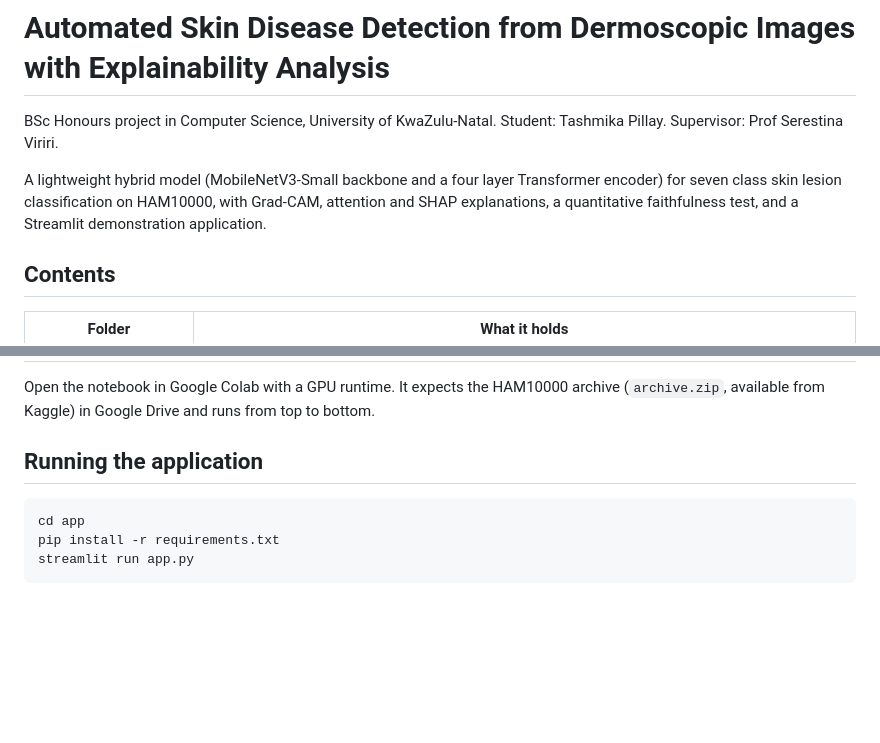
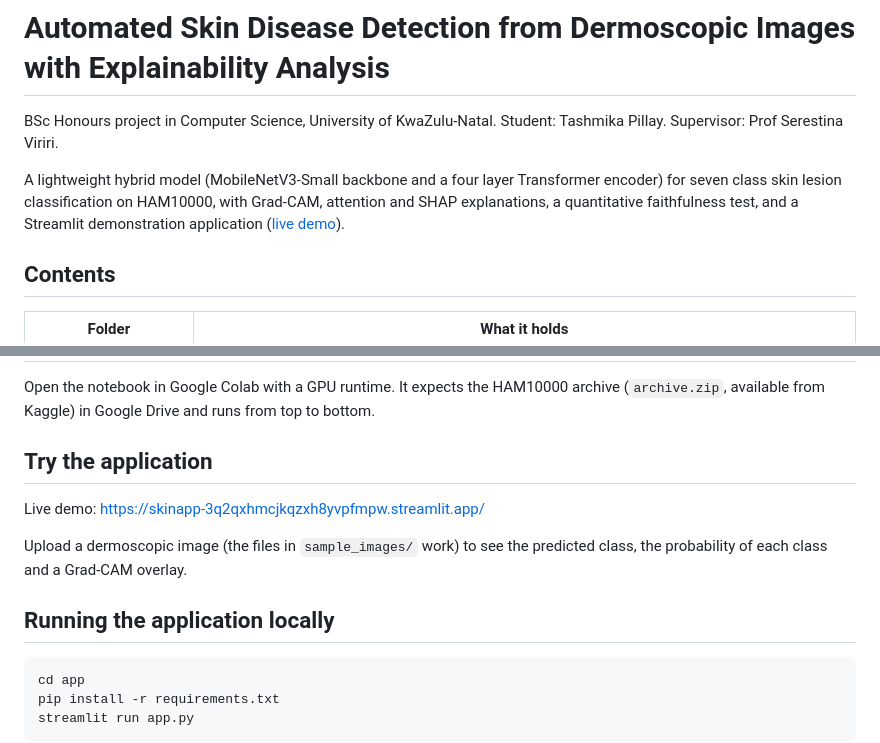
Before and after one commit to tashmikapillay/HONOURS, a Markdown page: README.md, 2 parts joined by grey strips. GitHub-like rendering; blank space fills up the shorter version.

Commit message:
Add live app link to README

````diff
--- a/README.md
+++ b/README.md
@@ -3,7 +3,7 @@
 BSc Honours project in Computer Science, University of KwaZulu-Natal.
 Student: Tashmika Pillay. Supervisor: Prof Serestina Viriri.
 
-A lightweight hybrid model (MobileNetV3-Small backbone and a four layer Transformer encoder) for seven class skin lesion classification on HAM10000, with Grad-CAM, attention and SHAP explanations, a quantitative faithfulness test, and a Streamlit demonstration application.
+A lightweight hybrid model (MobileNetV3-Small backbone and a four layer Transformer encoder) for seven class skin lesion classification on HAM10000, with Grad-CAM, attention and SHAP explanations, a quantitative faithfulness test, and a Streamlit demonstration application ([live demo](https://skinapp-3q2qxhmcjkqzxh8yvpfmpw.streamlit.app/)).
 
 ## Contents
 
@@ -93,7 +93,13 @@ Full details, figures and discussion are in the notebook and the report.
 
 Open the notebook in Google Colab with a GPU runtime. It expects the HAM10000 archive (`archive.zip`, available from Kaggle) in Google Drive and runs from top to bottom.
 
-## Running the application
+## Try the application
+
+Live demo: https://skinapp-3q2qxhmcjkqzxh8yvpfmpw.streamlit.app/
+
+Upload a dermoscopic image (the files in `sample_images/` work) to see the predicted class, the probability of each class and a Grad-CAM overlay.
+
+## Running the application locally
 
 ```
 cd app
````
